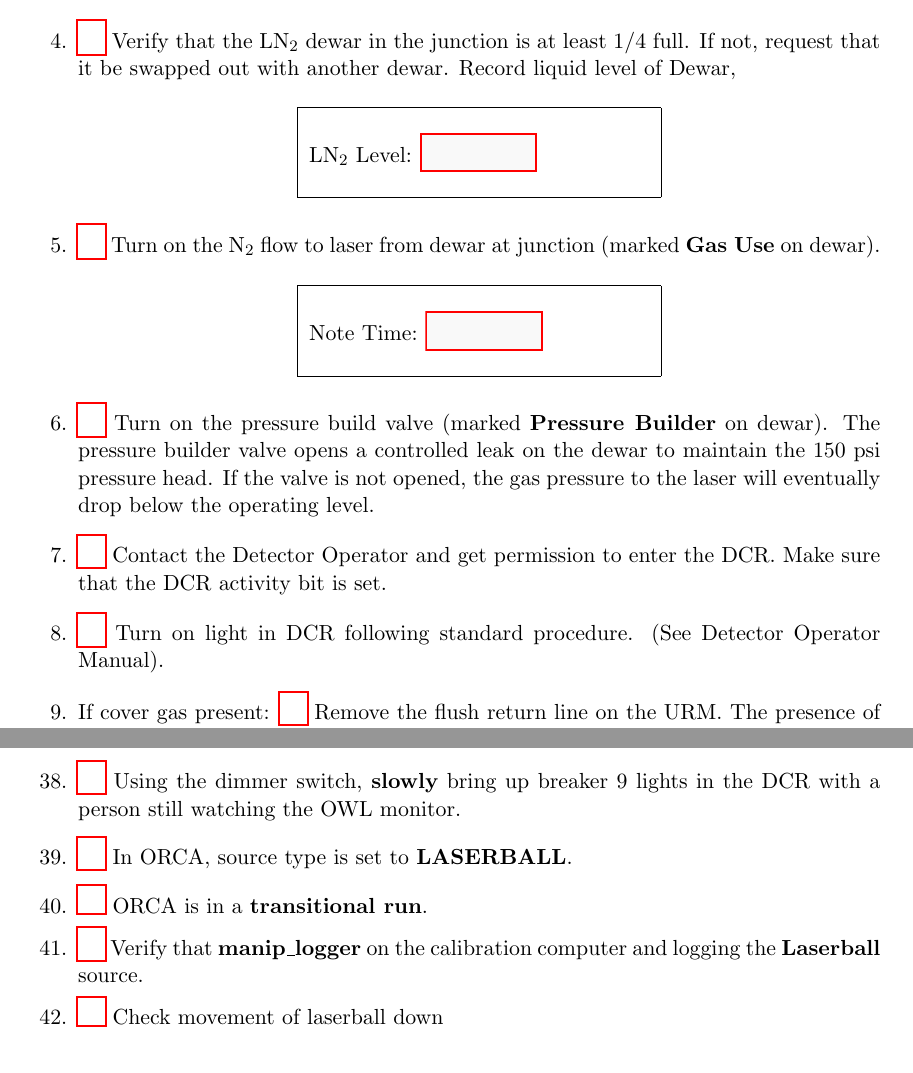
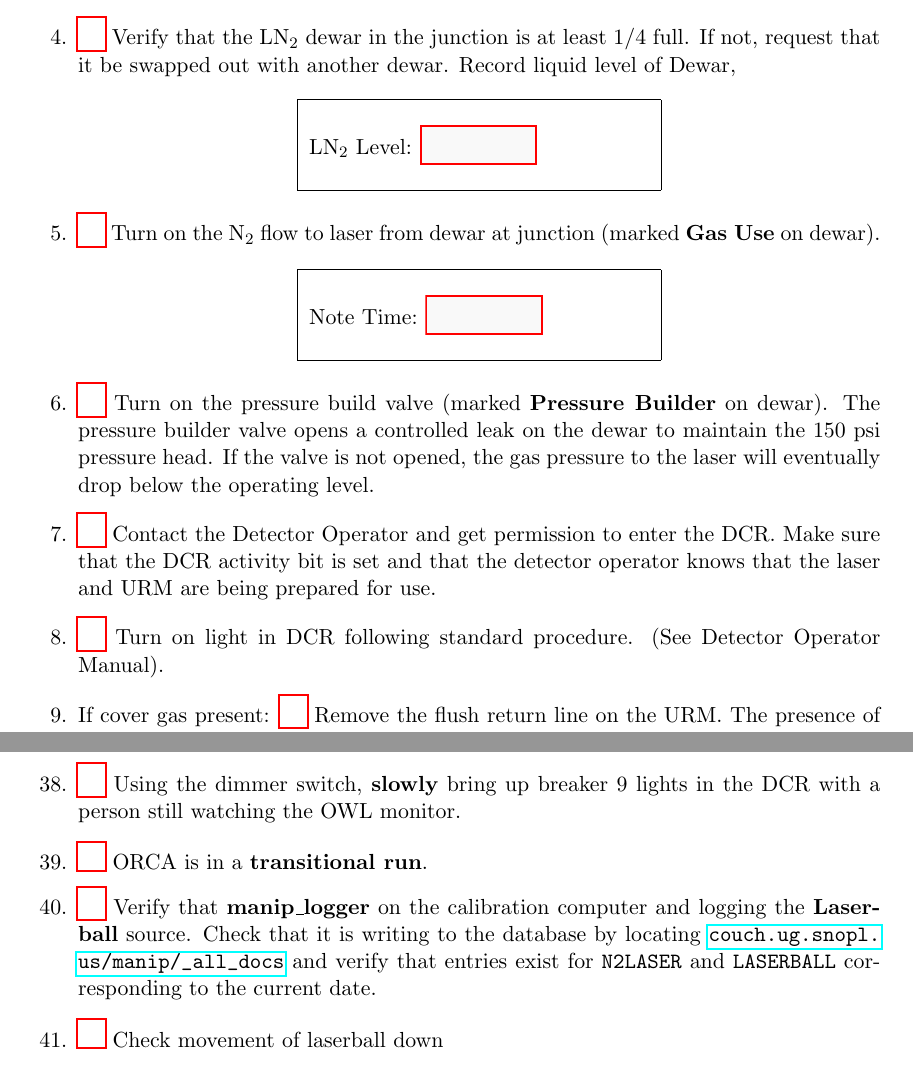
Before and after one commit to rbayes/Calibration-Operators-Manual, a LaTeX document (PCA/LaserballPCA.tex): two parts of pages 3 and 7 of 12, joined at a grey line, cut so that both start at the same text. Compiled offline with pdfLaTeX.

Commit message:
Added instruction to check for updates to couchdb

```diff
--- a/PCA/LaserballPCA.tex
+++ b/PCA/LaserballPCA.tex
@@ -14,13 +14,13 @@
 \pagestyle{fancy}
 \fancyhf{}
 % \lhead{\begin{tabular}{|p{8.25cm}} \hline {\large \bf SNO+ Laser Procedures} \\ \\ \\ \\ \end{tabular}}
-\lhead{\begin{tabular}{|p{8.25cm}|p{6cm}|}  \hline {\large \bf SNO+ Laser Ball PCA Procedures}
-								& Document No:  \\
-						\cline{2-2} & Revision No: 01\\
-
-						\cline{2-2} & Effective Date: 2017-06-14\\
-
-						\cline{2-2} & Page \thepage \end{tabular}}
+\lhead{\begin{tabular}{|p{8.25cm}|p{6cm}|}
+	\hline
+		{\large \bf SNO+ Laser Ball PCA Procedures}
+										& Document No:  \\
+								\cline{2-2} & Revision No: 01\\
+								\cline{2-2} & Effective Date: 2017-06-14\\
+								\cline{2-2} & Page \thepage \\  \end{tabular}}
 
 \usepackage{hyperref}
 
@@ -127,7 +127,7 @@ The procedures in this section are intended to be followed sequentially for the
 \end{center}
 
 \item \CheckBox[name=rluo3]{} Turn on the pressure build valve (marked {\bf Pressure Builder} on dewar). The pressure builder valve opens a controlled leak on the dewar to maintain the 150 psi pressure head. If the valve is not opened, the gas pressure to the laser will eventually drop below the operating level.
-\item \CheckBox[name=rluo4]{} Contact the Detector Operator and get permission to enter the DCR. Make sure that the DCR activity bit is set.
+\item \CheckBox[name=rluo4]{} Contact the Detector Operator and get permission to enter the DCR. Make sure that the DCR activity bit is set and that the detector operator knows that the laser and URM are being prepared for use.
 \item \CheckBox[name=rluo5]{} Turn on light in DCR following standard procedure. (See Detector Operator Manual).
 \item \CheckBox[name=rluo6]{If cover gas present:} Remove the flush return line on the URM. The presence of the buffer line makes it difficult to measure the O$_{2}$ from the URM.
 \item \CheckBox[name=rluo7]{If cover gas present:} Check that flush inlet line is connected to URM2. If not connect it. Open the valve on the source tube. It may be necessary to valve off other URMs to get sufficient flow.
@@ -228,9 +228,9 @@ Gas must flow through the laser for $\approx 10$ min before turning the laser hi
 \item \CheckBox[name=rluo35]{} Lock gate valve open.
 \item \CheckBox[name=rluo36]{} With flashlight perform light leak check on URM. In particular check the seal of the source tube window and around the base of the source tube. Also, check around any inspection panel which may have been removed in the recent past.
 \item \CheckBox[name=rluo37]{} Using the dimmer switch, {\bf slowly} bring up breaker 9 lights in the DCR with a person still watching the OWL monitor.
-\item \CheckBox[name=rluo38]{} In ORCA, source type is set to {\bf LASERBALL}.
+% \item \CheckBox[name=rluo38]{} In ORCA, source type is set to {\bf LASERBALL}.
 \item \CheckBox[name=rluo39]{} ORCA is in a {\bf transitional run}.
-\item \CheckBox[name=rluo40]{} Verify that {\bf manip\_logger} on the calibration computer and logging the {\bf Laserball} source.
+\item \CheckBox[name=rluo40]{} Verify that {\bf manip\_logger} on the calibration computer and logging the {\bf Laserball} source. Check that it is writing to the database by locating \url{couch.ug.snopl.us/manip/_all_docs} and verify that entries exist for \verb+N2LASER+ and \verb+LASERBALL+ corresponding to the current date.
 \item \CheckBox[name=rluo41]{} Check movement of laserball down
 \begin{center}
 \begin{tabular}{|l|l|}
```
Also changed, not shown: PCA/LaserballPCA.pdf.
